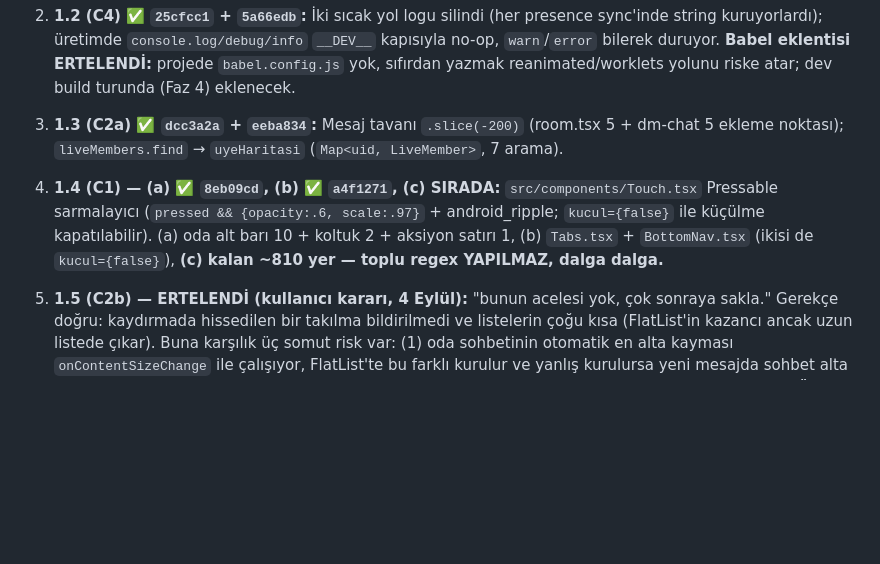
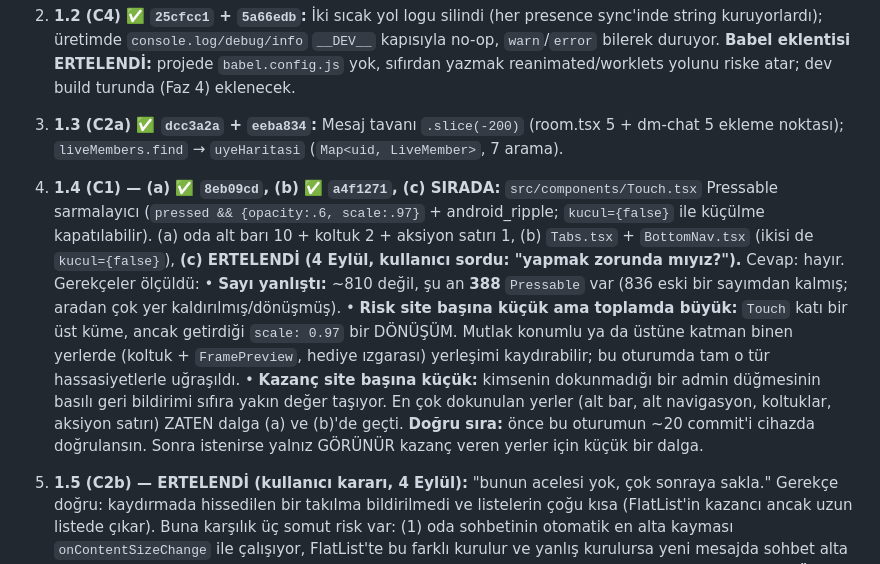
Before and after one commit to canjeinner-spec/Rn-ye-d-necegiz, a Markdown page: YOL_HARITASI.md, the part around the change. Rendered like a GitHub page; blank space fills up the shorter version.

Commit message:
docs: 1.4c ertelendi — gerekçesi ölçüldü, planın sayısı da yanlıştı
Kullanıcı sordu: "yapmak zorunda mıyız? bir şeyi bozmayalım." Cevap hayır,
ve gerekçeler tahmin değil ölçüm:

  • Plan ~810 diyordu; şu an 388 `Pressable` var. 836 eski bir sayımdan
    kalmış.
  • `Touch` katı bir üst küme ama getirdiği `scale: 0.97` bir DÖNÜŞÜM;
    mutlak konumlu ya da üstüne katman binen yerlerde yerleşimi kaydırabilir.
    Bu oturumda tam o tür hassasiyetlerle uğraşıldı (koltuk hücresi,
    hediye ızgarası, çerçeve katmanı).
  • Kazanç site başına küçük. En çok dokunulan yerler — alt bar, alt
    navigasyon, koltuklar, aksiyon satırı — zaten (a) ve (b) dalgalarında
    geçmişti.

Asıl gerekçe: bu oturumda ~20 commit atıldı ve HİÇBİRİ cihazda
doğrulanmadı. 388 yeri daha ellemek, bir şey bozulursa hangisinin bozduğunu
bulmayı zorlaştırır — ki kullanıcının en çok şikâyet ettiği şey tam olarak
"bir yeri yapıp bir yeri bozmak".

Co-Authored-By: Claude Opus 5 <noreply@anthropic.com>

```diff
--- a/YOL_HARITASI.md
+++ b/YOL_HARITASI.md
@@ -75,7 +75,20 @@ Yapılanların commit listesi ve bilinçli olarak ATLANANLARIN gerekçeleri
 1. **1.1 (A3) ✅ `f8d1839`:** `(tabs)/index.tsx` arama ikonu `/preview` → `/user-search`.
 2. **1.2 (C4) ✅ `25cfcc1` + `5a66edb`:** İki sıcak yol logu silindi (her presence sync'inde string kuruyorlardı); üretimde `console.log/debug/info` `__DEV__` kapısıyla no-op, `warn`/`error` bilerek duruyor. **Babel eklentisi ERTELENDİ:** projede `babel.config.js` yok, sıfırdan yazmak reanimated/worklets yolunu riske atar; dev build turunda (Faz 4) eklenecek.
 3. **1.3 (C2a) ✅ `dcc3a2a` + `eeba834`:** Mesaj tavanı `.slice(-200)` (room.tsx 5 + dm-chat 5 ekleme noktası); `liveMembers.find` → `uyeHaritasi` (`Map<uid, LiveMember>`, 7 arama).
-4. **1.4 (C1) — (a) ✅ `8eb09cd`, (b) ✅ `a4f1271`, (c) SIRADA:** `src/components/Touch.tsx` Pressable sarmalayıcı (`pressed && {opacity:.6, scale:.97}` + android_ripple; `kucul={false}` ile küçülme kapatılabilir). (a) oda alt barı 10 + koltuk 2 + aksiyon satırı 1, (b) `Tabs.tsx` + `BottomNav.tsx` (ikisi de `kucul={false}`), **(c) kalan ~810 yer — toplu regex YAPILMAZ, dalga dalga.**
+4. **1.4 (C1) — (a) ✅ `8eb09cd`, (b) ✅ `a4f1271`, (c) SIRADA:** `src/components/Touch.tsx` Pressable sarmalayıcı (`pressed && {opacity:.6, scale:.97}` + android_ripple; `kucul={false}` ile küçülme kapatılabilir). (a) oda alt barı 10 + koltuk 2 + aksiyon satırı 1, (b) `Tabs.tsx` + `BottomNav.tsx` (ikisi de `kucul={false}`), **(c) ERTELENDİ (4 Eylül, kullanıcı sordu: "yapmak zorunda mıyız?").**
+   Cevap: hayır. Gerekçeler ölçüldü:
+   • **Sayı yanlıştı:** ~810 değil, şu an **388** `Pressable` var (836 eski
+     bir sayımdan kalmış; aradan çok yer kaldırılmış/dönüşmüş).
+   • **Risk site başına küçük ama toplamda büyük:** `Touch` katı bir üst küme,
+     ancak getirdiği `scale: 0.97` bir DÖNÜŞÜM. Mutlak konumlu ya da üstüne
+     katman binen yerlerde (koltuk + `FramePreview`, hediye ızgarası)
+     yerleşimi kaydırabilir; bu oturumda tam o tür hassasiyetlerle uğraşıldı.
+   • **Kazanç site başına küçük:** kimsenin dokunmadığı bir admin düğmesinin
+     basılı geri bildirimi sıfıra yakın değer taşıyor. En çok dokunulan
+     yerler (alt bar, alt navigasyon, koltuklar, aksiyon satırı) ZATEN
+     dalga (a) ve (b)'de geçti.
+   **Doğru sıra:** önce bu oturumun ~20 commit'i cihazda doğrulansın. Sonra
+   istenirse yalnız GÖRÜNÜR kazanç veren yerler için küçük bir dalga.
 5. **1.5 (C2b) — ERTELENDİ (kullanıcı kararı, 4 Eylül):** "bunun acelesi
    yok, çok sonraya sakla."
    Gerekçe doğru: kaydırmada hissedilen bir takılma bildirilmedi ve listelerin
```
